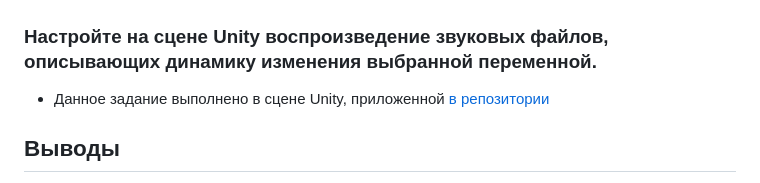
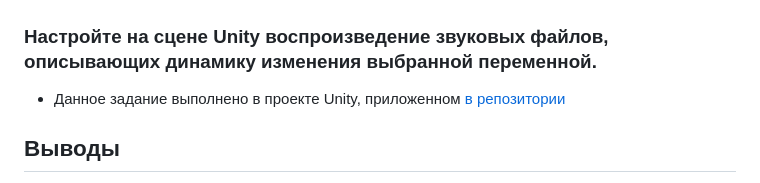
Before and after one commit to W1RDy/DA-in-GameDev-L01-Alchin-Ivan, a Markdown page: lab2/lab2.md, the part around the change. GitHub-like rendering.

```diff
--- a/lab2/lab2.md
+++ b/lab2/lab2.md
@@ -87,7 +87,7 @@ while i <= len(values):
 ## Задание 3
 ### Настройте на сцене Unity воспроизведение звуковых файлов, описывающих динамику изменения выбранной переменной.
 
-- Данное задание выполнено в сцене Unity, приложенной [в репозитории](https://github.com/W1RDy/DA-in-GameDev-L01-Alchin-Ivan/tree/main/lab2/Unity/Lab2)
+- Данное задание выполнено в проекте Unity, приложенном [в репозитории](https://github.com/W1RDy/DA-in-GameDev-L01-Alchin-Ivan/tree/main/lab2/Unity/Lab2)
 
 ## Выводы
 
```
